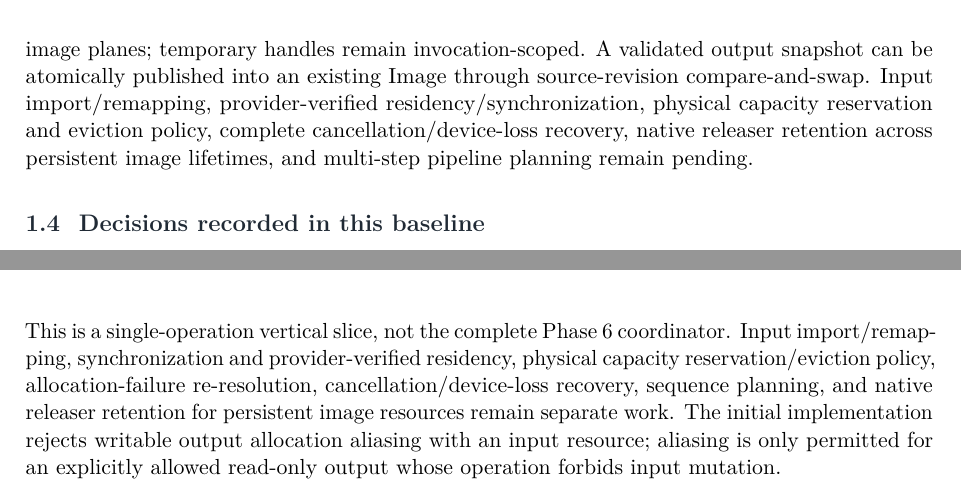
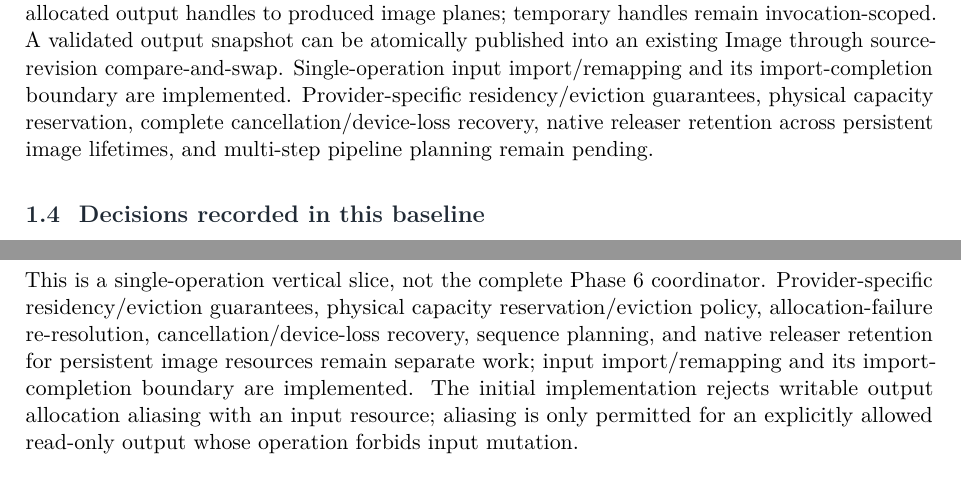
Before and after one commit to Shennagyp/ImageProcessing, a LaTeX document (docs/research/architecture/ImageProcessing-Architecture.tex): two parts of pages 9 and 39 of 51, joined at a grey line, cut so that both start at the same text. Compiled offline with pdfLaTeX.

Commit message:
Align architecture paper with implemented input import lifecycle

```diff
--- a/docs/research/architecture/ImageProcessing-Architecture.tex
+++ b/docs/research/architecture/ImageProcessing-Architecture.tex
@@ -210,7 +210,7 @@ Image-operation implementation packages & Supply independent classes conforming
 \end{tabularx}
 \end{center}
 
-This direction avoids two errors. First, a generic execution library must not acquire image-specific concepts merely because image processing is its first consumer. Second, the image-processing API must not expose native GPU mechanisms as its public semantic model. Provider implementations depend on the general protocol; operation adapters depend on the image-processing protocol and whichever provider or library they use. The runtime is the composition point. Its actor-backed operation registry validates implementation metadata, enumerates static operation/step support, and uses private checked type erasure for explicit dispatch. Its independent provider registry discovers provider/device descriptors and state observations into partial environment snapshots, retaining structured failures alongside successful providers. Runtime-owned work accounting, input-bound qualification, initial eligible-candidate ranking, and a single-operation execution coordinator are implemented. RuntimeWorkLedger atomically tracks reserved/submitted work and generic resource accesses; identity-bearing environment snapshots keep those counts separate from provider queue/load observations. The resolver validates exact image revisions/layer targets, typed input identity, required resource bindings, and context feasibility before ranking eligible candidates. The single-operation coordinator pins the exact provider instance, allocates qualified output/temporary roles through the original context, validates returned descriptors and registration provenance, reserves/revalidates the combined resource-access set, dispatches the exact implementation, and retains work and resource handles through the implementation completion boundary. Implementations explicitly map allocated output handles to produced image planes; temporary handles remain invocation-scoped. A validated output snapshot can be atomically published into an existing Image through source-revision compare-and-swap. Input import/remapping, provider-verified residency/synchronization, physical capacity reservation and eviction policy, complete cancellation/device-loss recovery, native releaser retention across persistent image lifetimes, and multi-step pipeline planning remain pending.
+This direction avoids two errors. First, a generic execution library must not acquire image-specific concepts merely because image processing is its first consumer. Second, the image-processing API must not expose native GPU mechanisms as its public semantic model. Provider implementations depend on the general protocol; operation adapters depend on the image-processing protocol and whichever provider or library they use. The runtime is the composition point. Its actor-backed operation registry validates implementation metadata, enumerates static operation/step support, and uses private checked type erasure for explicit dispatch. Its independent provider registry discovers provider/device descriptors and state observations into partial environment snapshots, retaining structured failures alongside successful providers. Runtime-owned work accounting, input-bound qualification, initial eligible-candidate ranking, and a single-operation execution coordinator are implemented. RuntimeWorkLedger atomically tracks reserved/submitted work and generic resource accesses; identity-bearing environment snapshots keep those counts separate from provider queue/load observations. The resolver validates exact image revisions/layer targets, typed input identity, required resource bindings, and context feasibility before ranking eligible candidates. The single-operation coordinator pins the exact provider instance, allocates qualified output/temporary roles through the original context, validates returned descriptors and registration provenance, reserves/revalidates the combined resource-access set, dispatches the exact implementation, and retains work and resource handles through the implementation completion boundary. Implementations explicitly map allocated output handles to produced image planes; temporary handles remain invocation-scoped. A validated output snapshot can be atomically published into an existing Image through source-revision compare-and-swap. Single-operation input import/remapping and its import-completion boundary are implemented. Provider-specific residency/eviction guarantees, physical capacity reservation, complete cancellation/device-loss recovery, native releaser retention across persistent image lifetimes, and multi-step pipeline planning remain pending.
 
 \subsection{Decisions recorded in this baseline}
 
@@ -1034,7 +1034,7 @@ The coordinator combines the candidate's declared input accesses with all newly
 
 For an update to an existing \texttt{Image}, the coordinator obtains the source revision from the exact \texttt{ImageStateSnapshot} captured during qualification. It rejects an already-stale current image before dispatch and, after successful output validation, publishes the output snapshot using the existing identity/next-revision compare-and-swap. A concurrent edit during processing therefore prevents publication and is never overwritten. The operation result may also be returned without mutating an existing image; its output snapshot continues to retain the produced resources. A caller creating a new logical image can initialize \texttt{Image} directly from that \texttt{ImageStateSnapshot}, preserving the exact storage binding set without reconstruction.
 
-This is a single-operation vertical slice, not the complete Phase 6 coordinator. Input import/remapping, synchronization and provider-verified residency, physical capacity reservation/eviction policy, allocation-failure re-resolution, cancellation/device-loss recovery, sequence planning, and native releaser retention for persistent image resources remain separate work. The initial implementation rejects writable output allocation aliasing with an input resource; aliasing is only permitted for an explicitly allowed read-only output whose operation forbids input mutation.
+This is a single-operation vertical slice, not the complete Phase 6 coordinator. Provider-specific residency/eviction guarantees, physical capacity reservation/eviction policy, allocation-failure re-resolution, cancellation/device-loss recovery, sequence planning, and native releaser retention for persistent image resources remain separate work; input import/remapping and its import-completion boundary are implemented. The initial implementation rejects writable output allocation aliasing with an input resource; aliasing is only permitted for an explicitly allowed read-only output whose operation forbids input mutation.
 
 \section{Numerical and image-semantic contracts}
 
```
Also changed, not shown: docs/research/architecture/ImageProcessing-Architecture.tex (4 more changed lines).
